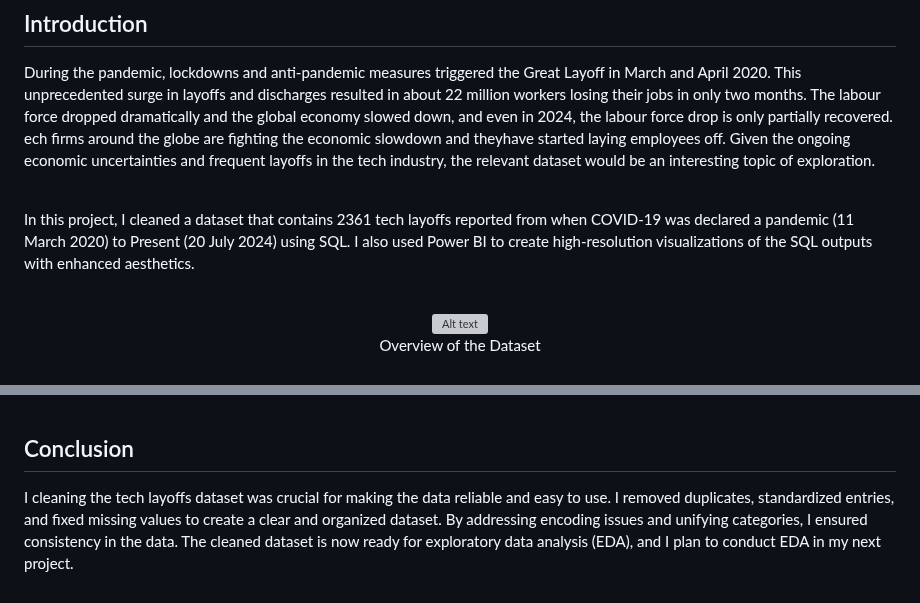
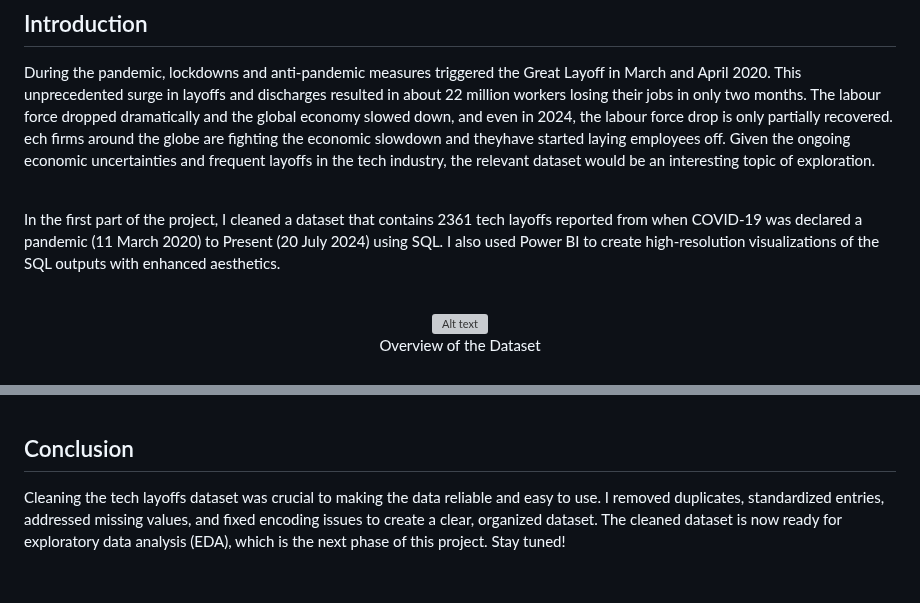
Before and after one commit to NahyeMoon/Tech_Layoff, a Markdown page: Tech Layoffs/Tech Layoff Cleaning.md, 2 parts joined by grey strips. Drawn GitHub-style; grey boxes are pictures that could not be loaded.

```diff
--- a/Tech Layoffs/Tech Layoff Cleaning.md
+++ b/Tech Layoffs/Tech Layoff Cleaning.md
@@ -21,7 +21,7 @@ Given the ongoing economic uncertainties and frequent layoffs in the tech indust
 
 <br />
 
-In this project, I cleaned a dataset that contains 2361 tech layoffs reported from when COVID-19 was declared a pandemic (11 March 2020) to Present (20 July 2024) using SQL.  I also used Power BI to create high-resolution visualizations of the SQL outputs with enhanced aesthetics.
+In the first part of the project, I cleaned a dataset that contains 2361 tech layoffs reported from when COVID-19 was declared a pandemic (11 March 2020) to Present (20 July 2024) using SQL.  I also used Power BI to create high-resolution visualizations of the SQL outputs with enhanced aesthetics.
 
 <br />
 
@@ -141,4 +141,4 @@ I removed rows with NULLs in both total_laid_off and percentage_laid_off because
 <br /><br />
 
 ## Conclusion
-I cleaning the tech layoffs dataset was crucial for making the data reliable and easy to use. I removed duplicates, standardized entries, and fixed missing values to create a clear and organized dataset. By addressing encoding issues and unifying categories, I ensured consistency in the data. The cleaned dataset is now ready for exploratory data analysis (EDA), and I plan to conduct EDA in my next project.
+Cleaning the tech layoffs dataset was crucial to making the data reliable and easy to use. I removed duplicates, standardized entries, addressed missing values, and fixed encoding issues to create a clear, organized dataset. The cleaned dataset is now ready for exploratory data analysis (EDA), which is the next phase of this project. Stay tuned!
```
